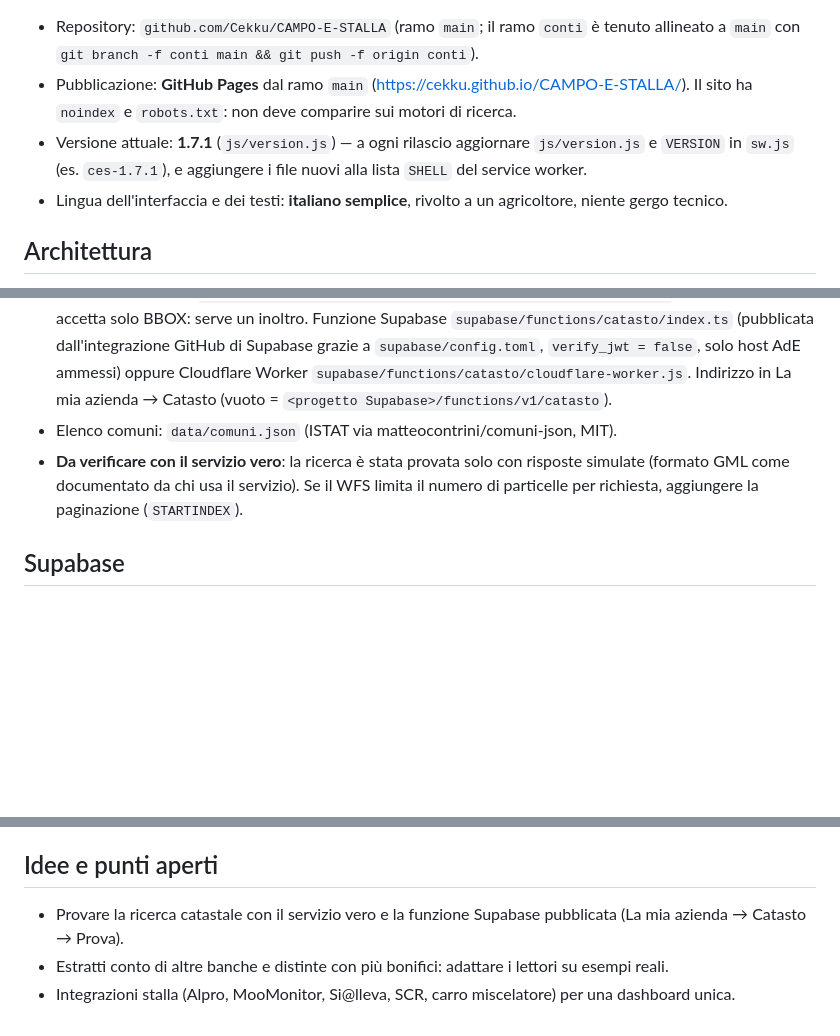
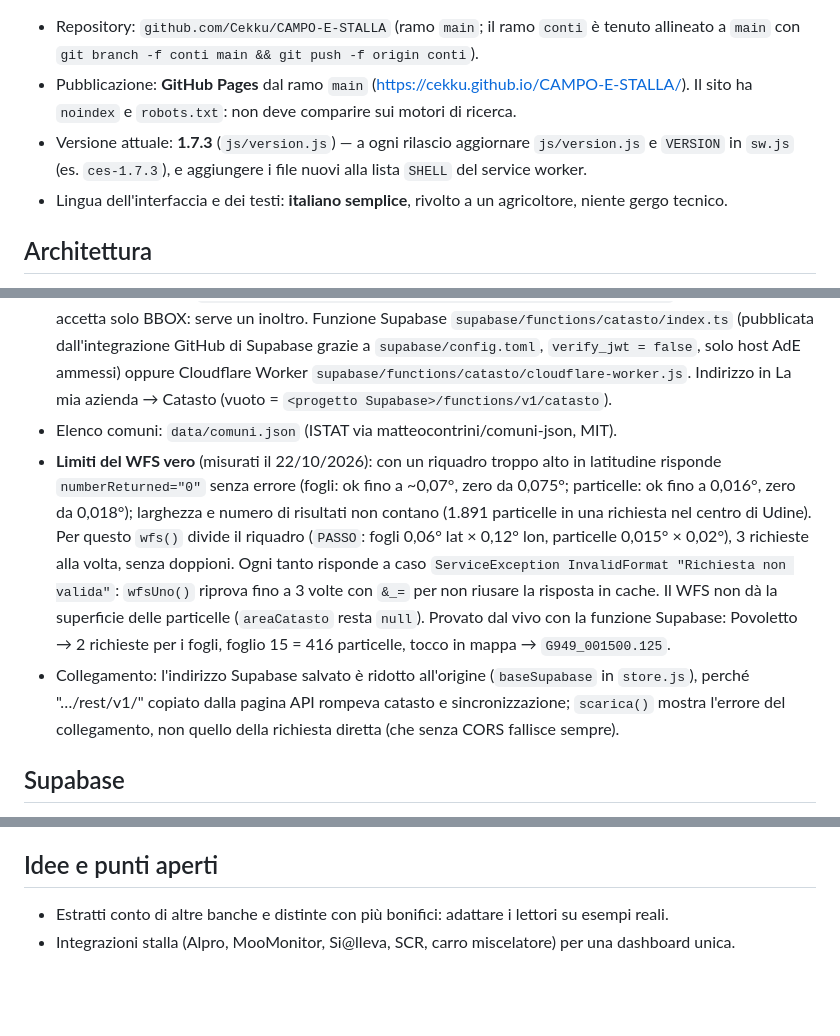
Before and after one commit to Cekku/CAMPO-E-STALLA, a Markdown page: CLAUDE.md, 3 parts joined by grey strips. Drawn GitHub-style; blank space fills up the shorter version.

Commit message:
CLAUDE.md: limiti del WFS del catasto misurati e versione 1.7.3

```diff
--- a/CLAUDE.md
+++ b/CLAUDE.md
@@ -6,7 +6,7 @@ Questo file riassume tutto il lavoro fatto e come proseguire. La guida per l'ute
 
 - Repository: `github.com/Cekku/CAMPO-E-STALLA` (ramo `main`; il ramo `conti` è tenuto allineato a `main` con `git branch -f conti main && git push -f origin conti`).
 - Pubblicazione: **GitHub Pages** dal ramo `main` (https://cekku.github.io/CAMPO-E-STALLA/). Il sito ha `noindex` e `robots.txt`: non deve comparire sui motori di ricerca.
-- Versione attuale: **1.7.1** (`js/version.js`) — a ogni rilascio aggiornare `js/version.js` e `VERSION` in `sw.js` (es. `ces-1.7.1`), e aggiungere i file nuovi alla lista `SHELL` del service worker.
+- Versione attuale: **1.7.3** (`js/version.js`) — a ogni rilascio aggiornare `js/version.js` e `VERSION` in `sw.js` (es. `ces-1.7.3`), e aggiungere i file nuovi alla lista `SHELL` del service worker.
 - Lingua dell'interfaccia e dei testi: **italiano semplice**, rivolto a un agricoltore, niente gergo tecnico.
 
 ## Architettura
@@ -57,7 +57,8 @@ Con il cloud la riservatezza è garantita dalle regole RLS in `supabase/schema.s
 - Ricerca per comune + foglio + mappale (anche più mappali e sezione): riquadro del comune da Nominatim → fogli `CP:CadastralZoning` → particelle `CP:CadastralParcel` del foglio, filtro per riferimento (`G949_002400.428`). Tocco sulla mappa → particella con confine. Azioni: crea campo, aggiungi a un campo (geometria unita in MultiPolygon, superficie e "Fg. x mapp. y").
 - Il WFS dell'Agenzia (`wfs.cartografia.agenziaentrate.gov.it/inspire/wfs/owfs01.php`) **non ha CORS** e accetta solo BBOX: serve un inoltro. Funzione Supabase `supabase/functions/catasto/index.ts` (pubblicata dall'integrazione GitHub di Supabase grazie a `supabase/config.toml`, `verify_jwt = false`, solo host AdE ammessi) oppure Cloudflare Worker `supabase/functions/catasto/cloudflare-worker.js`. Indirizzo in La mia azienda → Catasto (vuoto = `<progetto Supabase>/functions/v1/catasto`).
 - Elenco comuni: `data/comuni.json` (ISTAT via matteocontrini/comuni-json, MIT).
-- **Da verificare con il servizio vero**: la ricerca è stata provata solo con risposte simulate (formato GML come documentato da chi usa il servizio). Se il WFS limita il numero di particelle per richiesta, aggiungere la paginazione (`STARTINDEX`).
+- **Limiti del WFS vero** (misurati il 22/10/2026): con un riquadro troppo alto in latitudine risponde `numberReturned="0"` senza errore (fogli: ok fino a ~0,07°, zero da 0,075°; particelle: ok fino a 0,016°, zero da 0,018°); larghezza e numero di risultati non contano (1.891 particelle in una richiesta nel centro di Udine). Per questo `wfs()` divide il riquadro (`PASSO`: fogli 0,06° lat × 0,12° lon, particelle 0,015° × 0,02°), 3 richieste alla volta, senza doppioni. Ogni tanto risponde a caso `ServiceException InvalidFormat "Richiesta non valida"`: `wfsUno()` riprova fino a 3 volte con `&_=` per non riusare la risposta in cache. Il WFS non dà la superficie delle particelle (`areaCatasto` resta `null`). Provato dal vivo con la funzione Supabase: Povoletto → 2 richieste per i fogli, foglio 15 = 416 particelle, tocco in mappa → `G949_001500.125`.
+- Collegamento: l'indirizzo Supabase salvato è ridotto all'origine (`baseSupabase` in `store.js`), perché "…/rest/v1/" copiato dalla pagina API rompeva catasto e sincronizzazione; `scarica()` mostra l'errore del collegamento, non quello della richiesta diretta (che senza CORS fallisce sempre).
 
 ## Supabase
 
@@ -82,6 +83,5 @@ Con il cloud la riservatezza è garantita dalle regole RLS in `supabase/schema.s
 
 ## Idee e punti aperti
 
-- Provare la ricerca catastale con il servizio vero e la funzione Supabase pubblicata (La mia azienda → Catasto → Prova).
 - Estratti conto di altre banche e distinte con più bonifici: adattare i lettori su esempi reali.
 - Integrazioni stalla (Alpro, MooMonitor, Si@lleva, SCR, carro miscelatore) per una dashboard unica.
```
